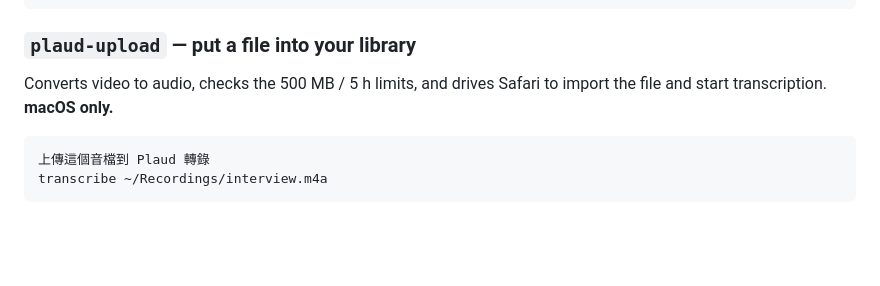
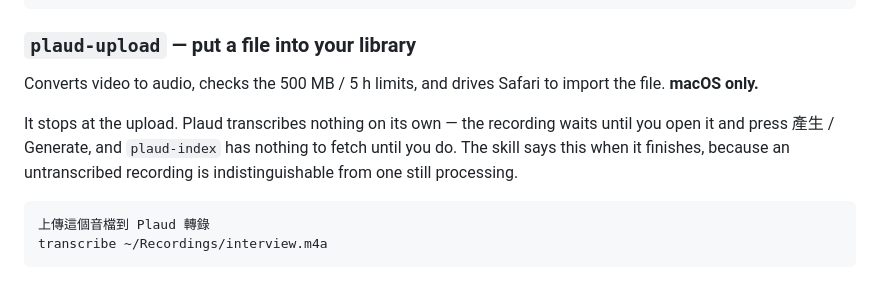
Before and after one commit to PsychQuant/plaud-mcp-connector, a Markdown page: README.md, the part around the change. GitHub-like rendering; blank space fills up the shorter version.

````diff
--- a/README.md
+++ b/README.md
@@ -149,7 +149,12 @@ proofread the research meeting transcript against these slides
 ### `plaud-upload` — put a file into your library
 
 Converts video to audio, checks the 500 MB / 5 h limits, and drives Safari to
-import the file and start transcription. **macOS only.**
+import the file. **macOS only.**
+
+It stops at the upload. Plaud transcribes nothing on its own — the recording
+waits until you open it and press 產生 / Generate, and `plaud-index` has
+nothing to fetch until you do. The skill says this when it finishes, because
+an untranscribed recording is indistinguishable from one still processing.
 
 ```
 上傳這個音檔到 Plaud 轉錄
````
Also changed, not shown: skills/plaud-upload/SKILL.md (+34 -10 lines).
